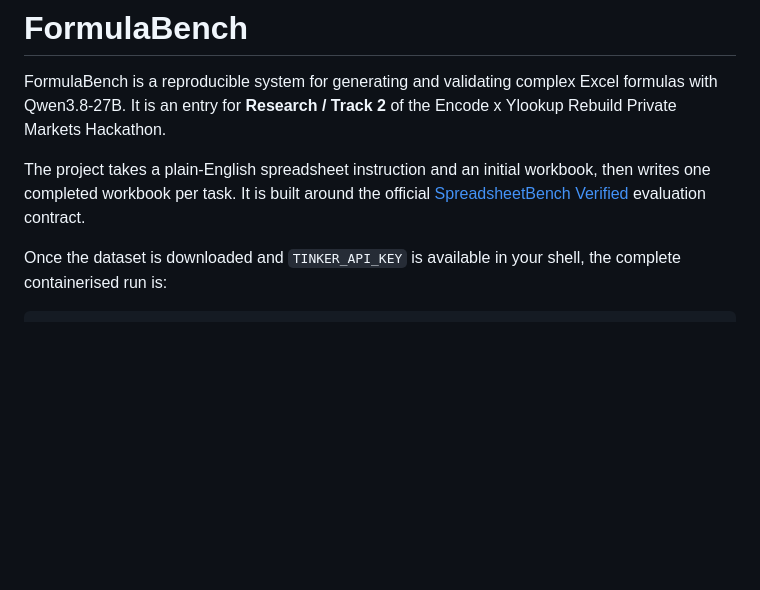
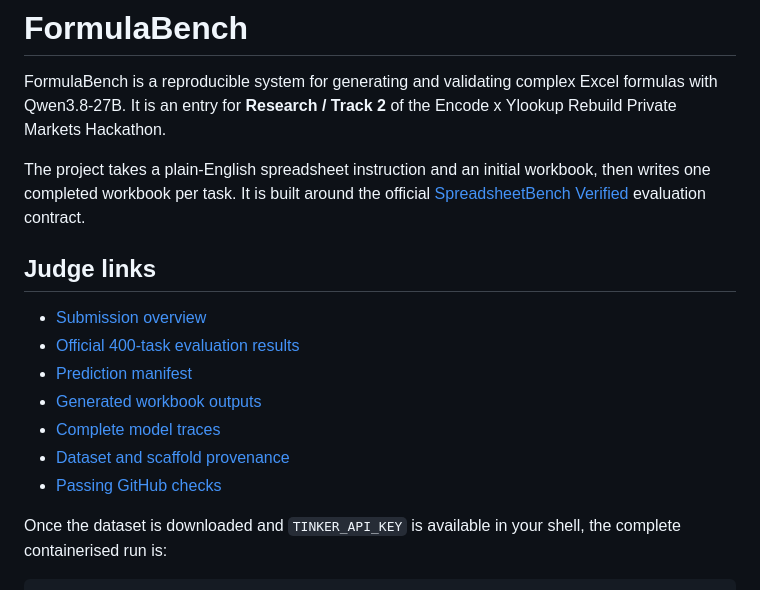
Before and after one commit to MasteraSnackin/FormulaBench, a Markdown page: README.md, the part around the change. Rendered like a GitHub page; blank space fills up the shorter version.

Commit message:
Add quick links for judges

```diff
--- a/README.md
+++ b/README.md
@@ -8,6 +8,16 @@ The project takes a plain-English spreadsheet instruction and an initial workboo
 one completed workbook per task. It is built around the official
 [SpreadsheetBench Verified](https://huggingface.co/datasets/KAKA22/SpreadsheetBench) evaluation
 contract.
+
+## Judge links
+
+- [Submission overview](SUBMISSION.md)
+- [Official 400-task evaluation results](submissions/formulabench/results.json)
+- [Prediction manifest](submissions/formulabench/predictions.jsonl)
+- [Generated workbook outputs](submissions/formulabench/outputs/)
+- [Complete model traces](submissions/formulabench/traces/)
+- [Dataset and scaffold provenance](PROVENANCE.md)
+- [Passing GitHub checks](https://github.com/MasteraSnackin/FormulaBench/actions/runs/33991876175)
 
 Once the dataset is downloaded and `TINKER_API_KEY` is available in your shell, the complete
 containerised run is:
```
